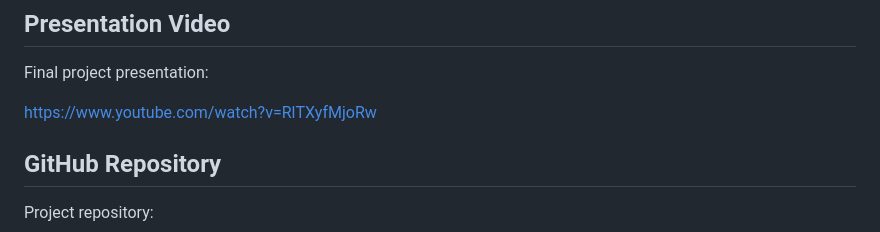
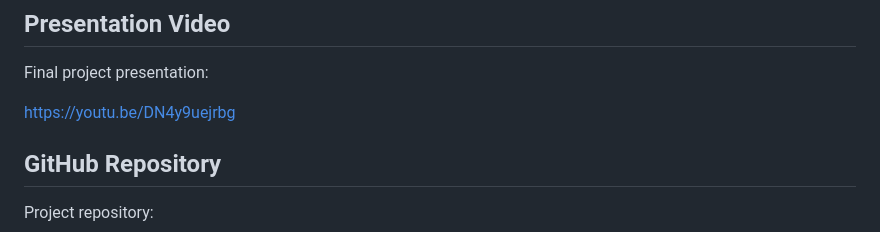
Before and after one commit to MrSpoopySkeltal/Forge, a Markdown page: docs/README.md, the part around the change. Drawn GitHub-style.

```diff
--- a/docs/README.md
+++ b/docs/README.md
@@ -14,7 +14,7 @@ https://mrspoopyskeltal.github.io/Forge/
 
 Final project presentation:
 
-https://www.youtube.com/watch?v=RlTXyfMjoRw
+https://youtu.be/DN4y9uejrbg
 
 ## GitHub Repository
 
```
